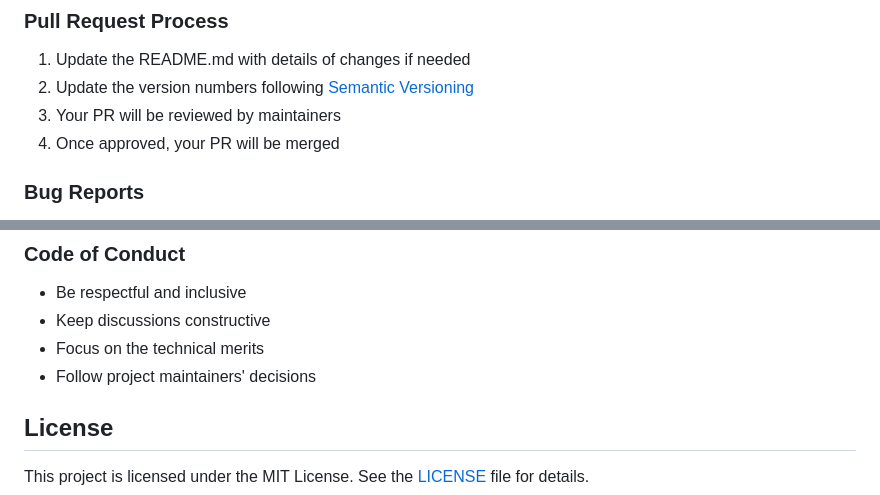
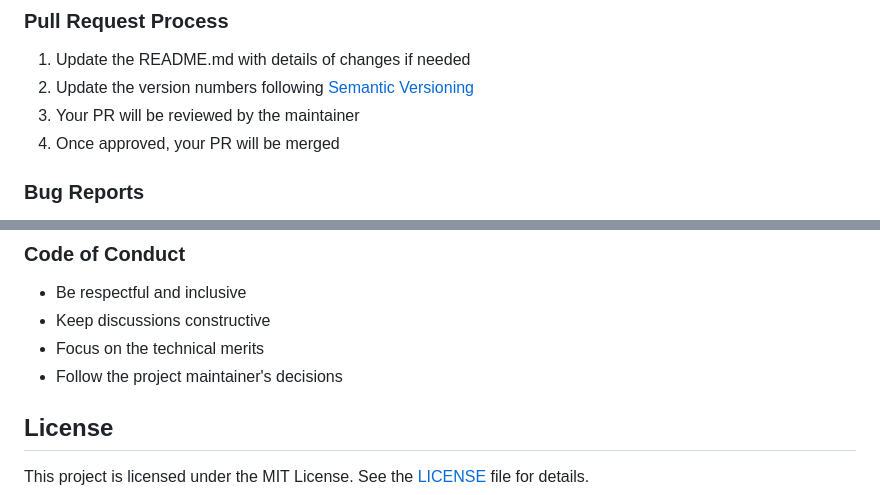
Before and after one commit to britt/teleprompter, a Markdown page: README.md, 2 parts joined by grey strips. GitHub-like rendering.

Commit message:
fix: update README.md to change maintainers references to singular

```diff
--- a/README.md
+++ b/README.md
@@ -77,7 +77,7 @@ We welcome contributions to Teleprompter! Here's how you can help:
 
 1. Update the README.md with details of changes if needed
 2. Update the version numbers following [Semantic Versioning](https://semver.org/)
-3. Your PR will be reviewed by maintainers
+3. Your PR will be reviewed by the maintainer
 4. Once approved, your PR will be merged
 
 ### Bug Reports
@@ -95,7 +95,7 @@ When filing an issue, please include:
 - Be respectful and inclusive
 - Keep discussions constructive
 - Focus on the technical merits
-- Follow project maintainers' decisions
+- Follow the project maintainer's decisions
 
 ## License
 
```
